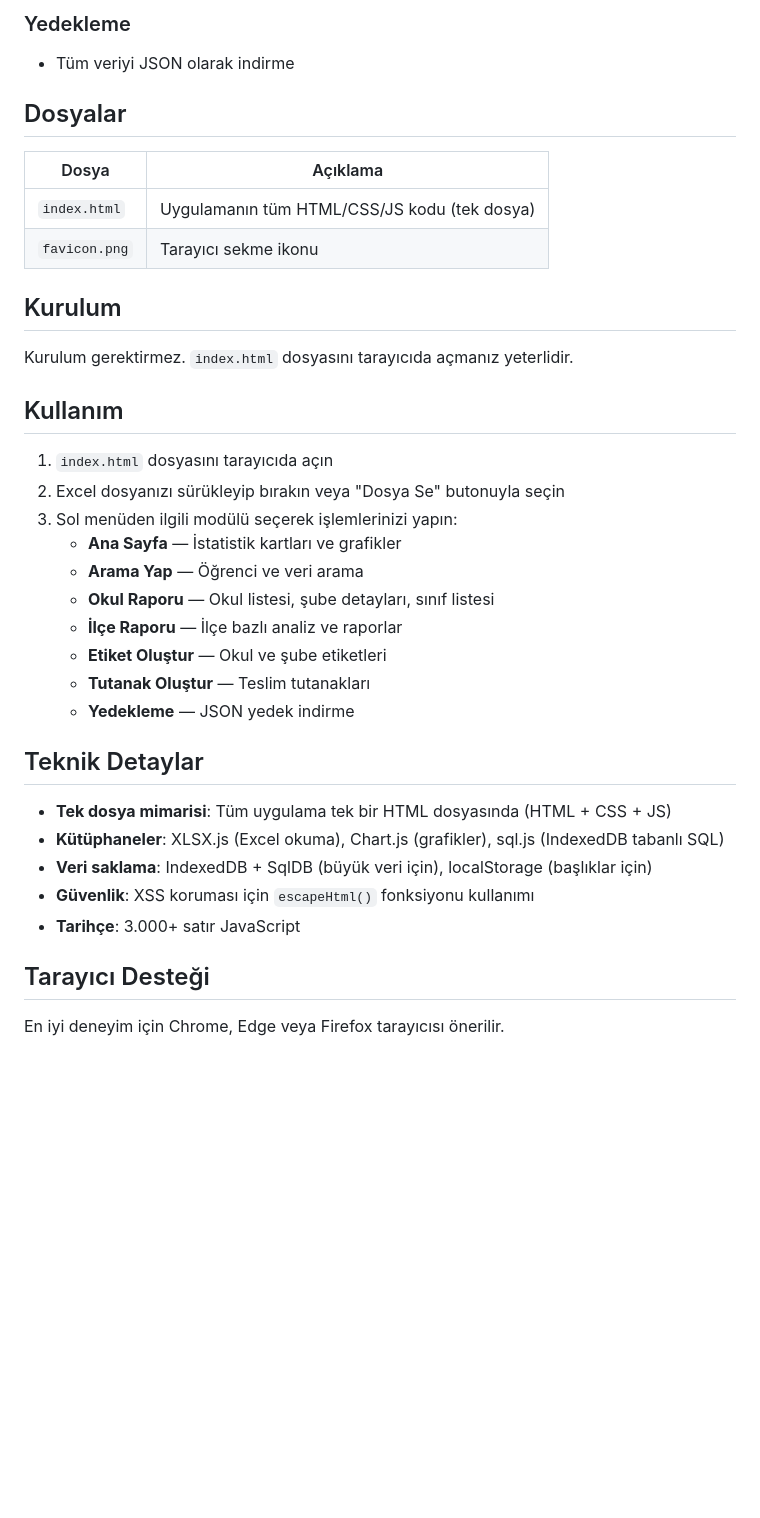
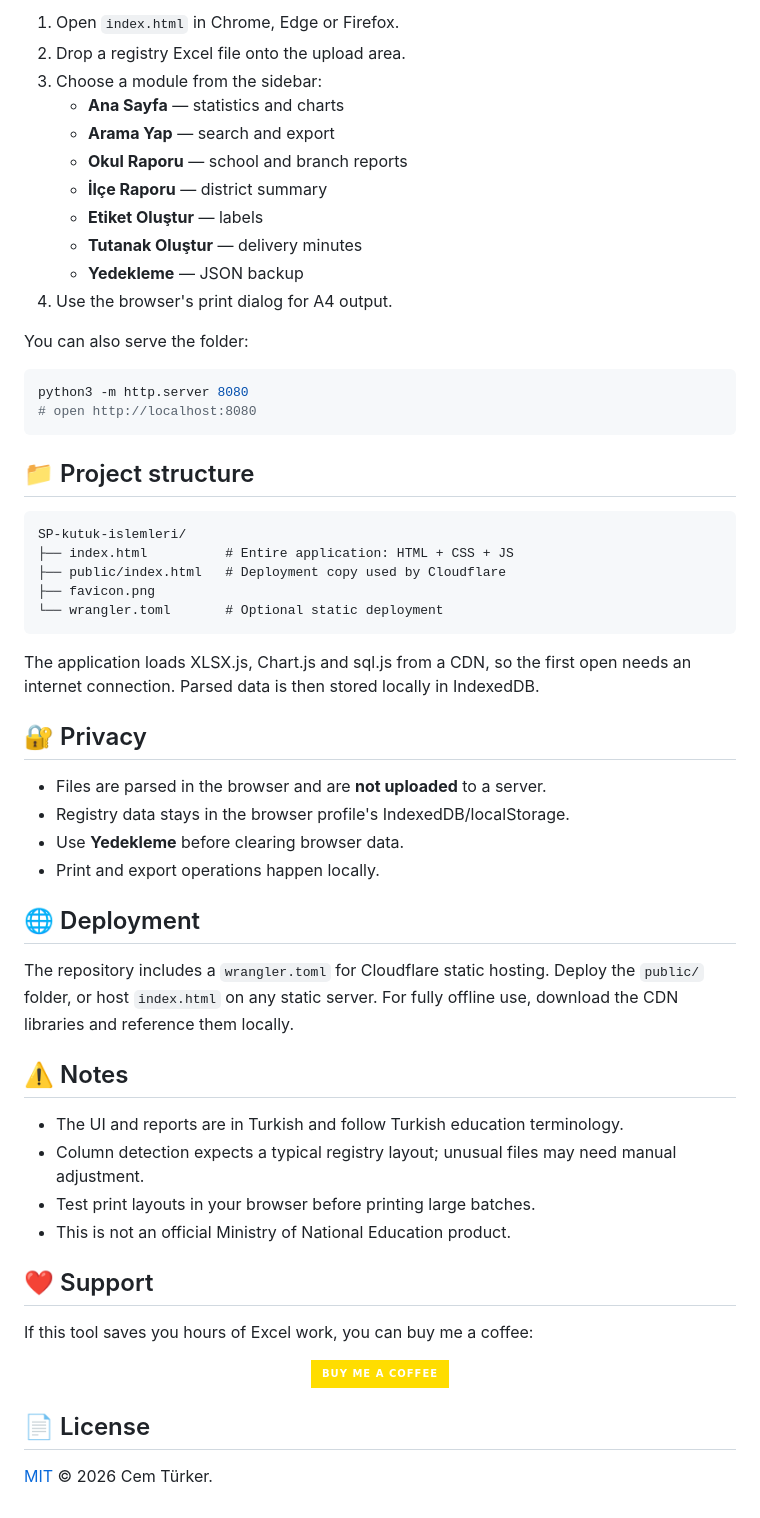
Before and after one commit to cmtrkr83/SP-kutuk-islemleri, a Markdown page: README.md, the part around the change printed below. GitHub-like rendering; badges without logos; blank space fills up the shorter version.

````diff
--- a/README.md
+++ b/README.md
@@ -65,39 +41,61 @@ Excel kütük verilerini tarayıp okul/ilçe bazlı analiz, arama, raporlama, et
 
-### Yedekleme
-- Tüm veriyi JSON olarak indirme
+1. Open `index.html` in Chrome, Edge or Firefox.
+2. Drop a registry Excel file onto the upload area.
+3. Choose a module from the sidebar:
+   - **Ana Sayfa** — statistics and charts
+   - **Arama Yap** — search and export
+   - **Okul Raporu** — school and branch reports
+   - **İlçe Raporu** — district summary
+   - **Etiket Oluştur** — labels
+   - **Tutanak Oluştur** — delivery minutes
+   - **Yedekleme** — JSON backup
+4. Use the browser's print dialog for A4 output.
 
-## Dosyalar
+You can also serve the folder:
 
-| Dosya | Açıklama |
-|-------|----------|
-| `index.html` | Uygulamanın tüm HTML/CSS/JS kodu (tek dosya) |
-| `favicon.png` | Tarayıcı sekme ikonu |
+```bash
+python3 -m http.server 8080
+# open http://localhost:8080
+```
 
-## Kurulum
+## 📁 Project structure
 
-Kurulum gerektirmez. `index.html` dosyasını tarayıcıda açmanız yeterlidir.
+```text
+SP-kutuk-islemleri/
+├── index.html          # Entire application: HTML + CSS + JS
+├── public/index.html   # Deployment copy used by Cloudflare
+├── favicon.png
+└── wrangler.toml       # Optional static deployment
+```
 
-## Kullanım
+The application loads XLSX.js, Chart.js and sql.js from a CDN, so the first open needs an internet connection. Parsed data is then stored locally in IndexedDB.
 
-1. `index.html` dosyasını tarayıcıda açın
-2. Excel dosyanızı sürükleyip bırakın veya "Dosya Se" butonuyla seçin
-3. Sol menüden ilgili modülü seçerek işlemlerinizi yapın:
-   - **Ana Sayfa** — İstatistik kartları ve grafikler
-   - **Arama Yap** — Öğrenci ve veri arama
-   - **Okul Raporu** — Okul listesi, şube detayları, sınıf listesi
-   - **İlçe Raporu** — İlçe bazlı analiz ve raporlar
-   - **Etiket Oluştur** — Okul ve şube etiketleri
-   - **Tutanak Oluştur** — Teslim tutanakları
-   - **Yedekleme** — JSON yedek indirme
+## 🔐 Privacy
 
-## Teknik Detaylar
+- Files are parsed in the browser and are **not uploaded** to a server.
+- Registry data stays in the browser profile's IndexedDB/localStorage.
+- Use **Yedekleme** before clearing browser data.
+- Print and export operations happen locally.
 
-- **Tek dosya mimarisi**: Tüm uygulama tek bir HTML dosyasında (HTML + CSS + JS)
-- **Kütüphaneler**: XLSX.js (Excel okuma), Chart.js (grafikler), sql.js (IndexedDB tabanlı SQL)
-- **Veri saklama**: IndexedDB + SqlDB (büyük veri için), localStorage (başlıklar için)
-- **Güvenlik**: XSS koruması için `escapeHtml()` fonksiyonu kullanımı
-- **Tarihçe**: 3.000+ satır JavaScript
+## 🌐 Deployment
 
-## Tarayıcı Desteği
+The repository includes a `wrangler.toml` for Cloudflare static hosting. Deploy the `public/` folder, or host `index.html` on any static server. For fully offline use, download the CDN libraries and reference them locally.
 
-En iyi deneyim için Chrome, Edge veya Firefox tarayıcısı önerilir.
+## ⚠️ Notes
+
+- The UI and reports are in Turkish and follow Turkish education terminology.
+- Column detection expects a typical registry layout; unusual files may need manual adjustment.
+- Test print layouts in your browser before printing large batches.
+- This is not an official Ministry of National Education product.
+
+## ❤️ Support
+
+If this tool saves you hours of Excel work, you can buy me a coffee:
+
+<p align="center">
+  <a href="https://www.buymeacoffee.com/cmtrkr"><img src="https://img.shields.io/badge/Buy%20Me%20a%20Coffee-FFDD00?style=for-the-badge&logo=buymeacoffee&logoColor=black" alt="Buy Me a Coffee"></a>
+</p>
+
+## 📄 License
+
+[MIT](LICENSE) © 2026 Cem Türker.
````
Also changed, not shown: other parts of README.md (+29 -53 lines), docs/screenshots/dashboard.png (added).
